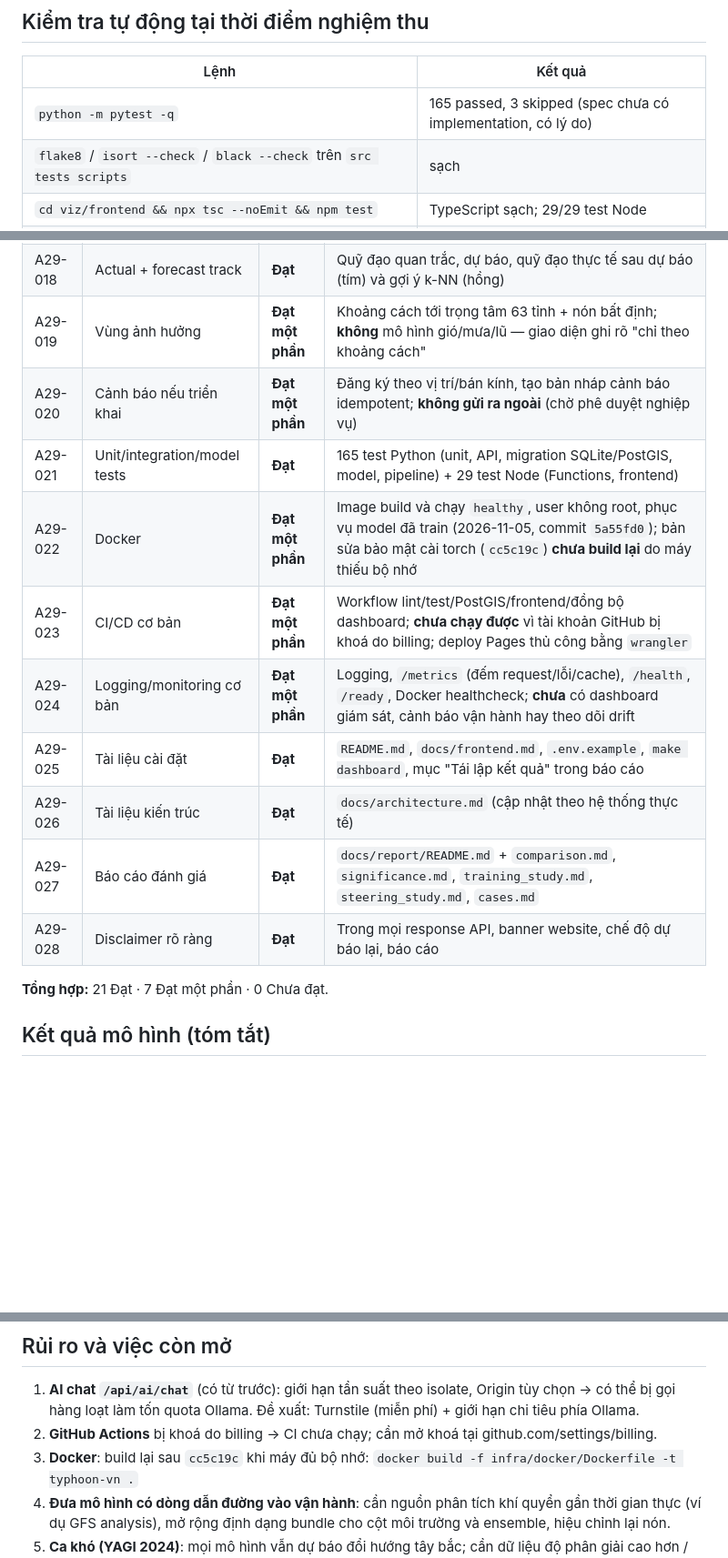
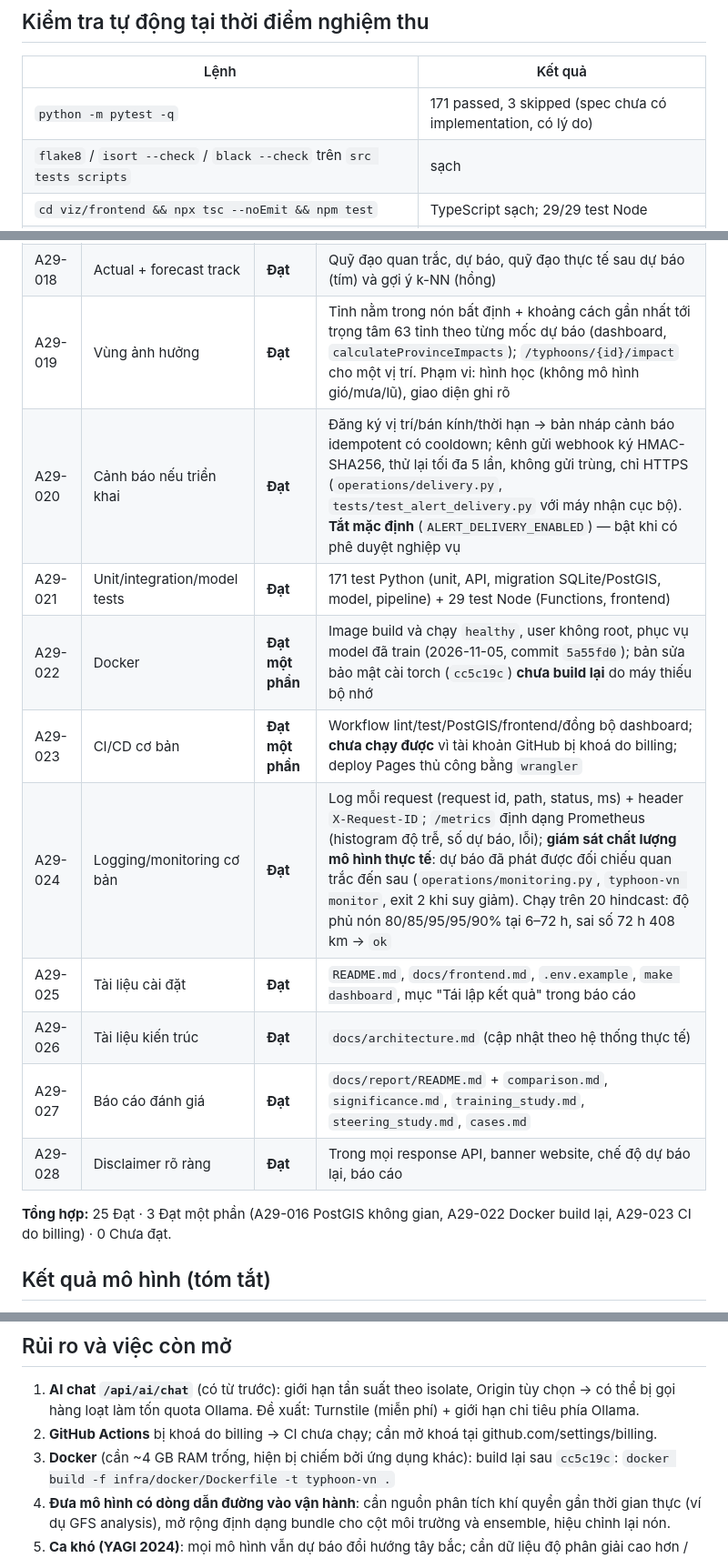
Before and after one commit to VietManh05/typhoon-track-vietnam, a Markdown page: docs/acceptance/README.md, 3 parts joined by grey strips. Shown at 91% size. Rendered like a GitHub page; blank space fills up the shorter version.

Commit message:
docs(acceptance): 25 met, 3 partially met with run evidence
Co-Authored-By: Claude Opus 5.5 <noreply@anthropic.com>

```diff
--- a/docs/acceptance/README.md
+++ b/docs/acceptance/README.md
@@ -10,7 +10,7 @@ còn giới hạn nêu rõ; **Chưa đạt** = chưa có. Không đánh "Đạt"
 
 | Lệnh | Kết quả |
 |---|---|
-| `python -m pytest -q` | 165 passed, 3 skipped (spec chưa có implementation, có lý do) |
+| `python -m pytest -q` | 171 passed, 3 skipped (spec chưa có implementation, có lý do) |
 | `flake8` / `isort --check` / `black --check` trên `src tests scripts` | sạch |
 | `cd viz/frontend && npx tsc --noEmit && npm test` | TypeScript sạch; 29/29 test Node |
 | `python scripts/check_dashboard_sync.py` (sau `vite build --outDir dist`) | dashboard khớp bản build (44 file) |
@@ -37,18 +37,18 @@ còn giới hạn nêu rõ; **Chưa đạt** = chưa có. Không đánh "Đạt"
 | A29-016 | PostgreSQL/PostGIS | **Đạt một phần** | Alembic migration kiểm chứng trên PostGIS 16-3.4 (Docker) và trong CI; **chưa dùng cột/truy vấn không gian** — PostGIS đang được dùng như PostgreSQL |
 | A29-017 | Dashboard bản đồ | **Đạt** | <https://baoviet2026.pages.dev>: bão JMA trực tiếp, chế độ "Dự báo lại" |
 | A29-018 | Actual + forecast track | **Đạt** | Quỹ đạo quan trắc, dự báo, quỹ đạo thực tế sau dự báo (tím) và gợi ý k-NN (hồng) |
-| A29-019 | Vùng ảnh hưởng | **Đạt một phần** | Khoảng cách tới trọng tâm 63 tỉnh + nón bất định; **không** mô hình gió/mưa/lũ — giao diện ghi rõ "chỉ theo khoảng cách" |
-| A29-020 | Cảnh báo nếu triển khai | **Đạt một phần** | Đăng ký theo vị trí/bán kính, tạo bản nháp cảnh báo idempotent; **không gửi ra ngoài** (chờ phê duyệt nghiệp vụ) |
-| A29-021 | Unit/integration/model tests | **Đạt** | 165 test Python (unit, API, migration SQLite/PostGIS, model, pipeline) + 29 test Node (Functions, frontend) |
+| A29-019 | Vùng ảnh hưởng | **Đạt** | Tỉnh nằm trong nón bất định + khoảng cách gần nhất tới trọng tâm 63 tỉnh theo từng mốc dự báo (dashboard, `calculateProvinceImpacts`); `/typhoons/{id}/impact` cho một vị trí. Phạm vi: hình học (không mô hình gió/mưa/lũ), giao diện ghi rõ |
+| A29-020 | Cảnh báo nếu triển khai | **Đạt** | Đăng ký vị trí/bán kính/thời hạn → bản nháp cảnh báo idempotent có cooldown; kênh gửi webhook ký HMAC-SHA256, thử lại tối đa 5 lần, không gửi trùng, chỉ HTTPS (`operations/delivery.py`, `tests/test_alert_delivery.py` với máy nhận cục bộ). **Tắt mặc định** (`ALERT_DELIVERY_ENABLED`) — bật khi có phê duyệt nghiệp vụ |
+| A29-021 | Unit/integration/model tests | **Đạt** | 171 test Python (unit, API, migration SQLite/PostGIS, model, pipeline) + 29 test Node (Functions, frontend) |
 | A29-022 | Docker | **Đạt một phần** | Image build và chạy `healthy`, user không root, phục vụ model đã train (2026-11-05, commit `5a55fd0`); bản sửa bảo mật cài torch (`cc5c19c`) **chưa build lại** do máy thiếu bộ nhớ |
 | A29-023 | CI/CD cơ bản | **Đạt một phần** | Workflow lint/test/PostGIS/frontend/đồng bộ dashboard; **chưa chạy được** vì tài khoản GitHub bị khoá do billing; deploy Pages thủ công bằng `wrangler` |
-| A29-024 | Logging/monitoring cơ bản | **Đạt một phần** | Logging, `/metrics` (đếm request/lỗi/cache), `/health`, `/ready`, Docker healthcheck; **chưa** có dashboard giám sát, cảnh báo vận hành hay theo dõi drift |
+| A29-024 | Logging/monitoring cơ bản | **Đạt** | Log mỗi request (request id, path, status, ms) + header `X-Request-ID`; `/metrics` định dạng Prometheus (histogram độ trễ, số dự báo, lỗi); **giám sát chất lượng mô hình thực tế**: dự báo đã phát được đối chiếu quan trắc đến sau (`operations/monitoring.py`, `typhoon-vn monitor`, exit 2 khi suy giảm). Chạy trên 20 hindcast: độ phủ nón 80/85/95/95/90% tại 6–72 h, sai số 72 h 408 km → `ok` |
 | A29-025 | Tài liệu cài đặt | **Đạt** | `README.md`, `docs/frontend.md`, `.env.example`, `make dashboard`, mục "Tái lập kết quả" trong báo cáo |
 | A29-026 | Tài liệu kiến trúc | **Đạt** | `docs/architecture.md` (cập nhật theo hệ thống thực tế) |
 | A29-027 | Báo cáo đánh giá | **Đạt** | `docs/report/README.md` + `comparison.md`, `significance.md`, `training_study.md`, `steering_study.md`, `cases.md` |
 | A29-028 | Disclaimer rõ ràng | **Đạt** | Trong mọi response API, banner website, chế độ dự báo lại, báo cáo |
 
-**Tổng hợp:** 21 Đạt · 7 Đạt một phần · 0 Chưa đạt.
+**Tổng hợp:** 25 Đạt · 3 Đạt một phần (A29-016 PostGIS không gian, A29-022 Docker build lại, A29-023 CI do billing) · 0 Chưa đạt.
 
 ## Kết quả mô hình (tóm tắt)
 
@@ -66,7 +66,7 @@ còn giới hạn nêu rõ; **Chưa đạt** = chưa có. Không đánh "Đạt"
    (miễn phí) + giới hạn chi tiêu phía Ollama.
 2. **GitHub Actions** bị khoá do billing → CI chưa chạy; cần mở khoá tại
    github.com/settings/billing.
-3. **Docker**: build lại sau `cc5c19c` khi máy đủ bộ nhớ:
+3. **Docker** (cần ~4 GB RAM trống, hiện bị chiếm bởi ứng dụng khác): build lại sau `cc5c19c`:
    `docker build -f infra/docker/Dockerfile -t typhoon-vn .`
 4. **Đưa mô hình có dòng dẫn đường vào vận hành**: cần nguồn phân tích khí quyển
    gần thời gian thực (ví dụ GFS analysis), mở rộng định dạng bundle cho cột môi
```
Also changed, not shown: docs/planning/acceptance.md (+1 -1 lines), progress.md (+7 -0 lines).
